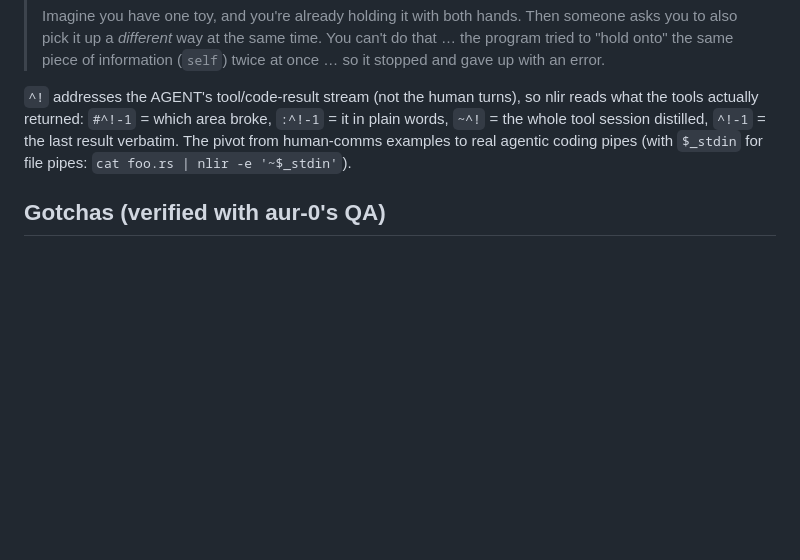
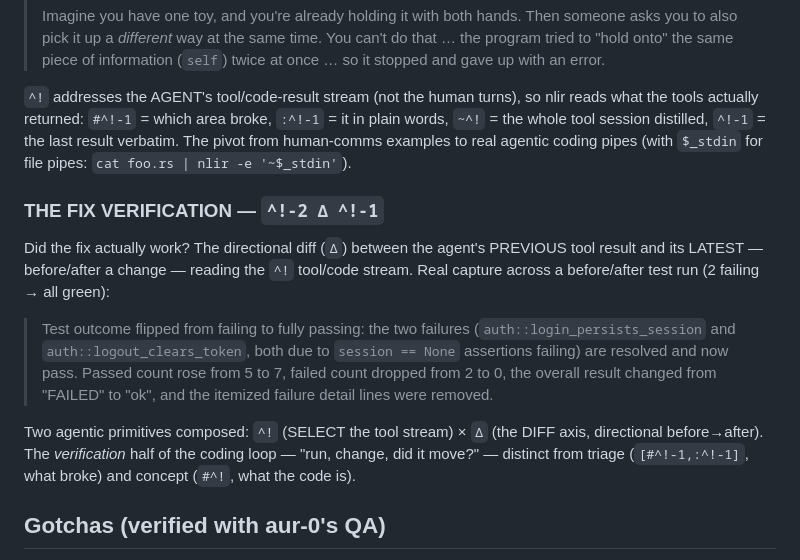
Before and after one commit to harryaskham/nlir, a Markdown page: examples/CATALOG-msm0.md, the part around the change. Drawn GitHub-style; blank space fills up the shorter version.

Commit message:
docs(showcase): catalog THE FIX VERIFICATION — ^!-2 Δ ^!-1
Reintegrate agent branch agent/ms-mac/nlir/ms-mac-nlir-nlir-dev-msm-0
Agent: ms-mac-nlir-nlir-dev-msm-0
Project: nlir
Node: ms-mac
Head: b13e98c
Mode: direct
Caco-Land: agent/ms-mac/nlir/ms-mac-nlir-nlir-dev-msm-0
Beads: bd-161b24, bd-5b9bdb, bd-c6a87a, bd-548f25, bd-1c3c54, bd-7dba77, bd-b6b5f2, bd-57b500, bd-ba9151, bd-8ac9ad, bd-ca443a, bd-2f4129, bd-c1710c, bd-c69da6, bd-360d0c, bd-7482e6, bd-10cf87, bd-c1dc69, bd-75eff8, bd-519d75, bd-89cf7f, bd-f35766, bd-7e465a, bd-3fcf96, bd-02b801, bd-5fd852, bd-6034f4, bd-7a99a6, bd-8da706, bd-9dd22d, bd-bec201, bd-71b692, bd-ffa, bd-ffa1e6, bd-2d2b72, bd-d62410, bd-91edc0, bd-bc68ec, bd-780dbf, bd-5d8ac7, bd-b1c1ca, bd-473d66, bd-9c366d, bd-14f91b, bd-dfc6be, bd-14f9, bd-c6719d, bd-7a0f4a, bd-285b4e, bd-10393f, bd-740da4, bd-a4096b, bd-4fe64d, bd-e79cf2, bd-173625, bd-4bf7fd, bd-c468c3, bd-e3ea8b, bd-8549ac, bd-13778a

[bd-161b24]

[bd-5b9bdb]

[bd-c6a87a]

[bd-548f25]

[bd-1c3c54]

[bd-7dba77]

[bd-b6b5f2]

[bd-57b500]

[bd-ba9151]

[bd-8ac9ad]

[bd-ca443a]

[bd-2f4129]

[bd-c1710c]

[bd-c69da6]

[bd-360d0c]

[bd-7482e6]

[bd-10cf87]

[bd-c1dc69]

[bd-75eff8]

[bd-519d75]

[bd-89cf7f]

[bd-f35766]

[bd-7e465a]

[bd-3fcf96]

[bd-02b801]

[bd-5fd852]

[bd-6034f4]

[bd-7a99a6]

[bd-8da706]

[bd-9dd22d]

[bd-bec201]

[bd-71b692]

[bd-ffa]

[bd-ffa1e6]

[bd-2d2b72]

[bd-d62410]

[bd-91edc0]

[bd-bc68ec]

[bd-780dbf]

[bd-5d8ac7]

[bd-b1c1ca]

[bd-473d66]

[bd-9c366d]

[bd-14f91b]

[bd-dfc6be]

[bd-14f9]

[bd-c6719d]

[bd-7a0f4a]

[bd-285b4e]

[bd-10393f]

[bd-740da4]

[bd-a4096b]

[bd-4fe64d]

[bd-e79cf2]

[bd-173625]

[bd-4bf7fd]

[bd-c468c3]

[bd-e3ea8b]

[bd-8549ac]

[bd-13778a]

Comment: docs(showcase): catalog THE FIX VERIFICATION — ^!-2 Δ ^!-1, directional diff of the agent's before/after tool results (did the fix work?). Composes ^! (tool stream) × Δ. Real captured output. Examples-only.

```diff
--- a/examples/CATALOG-msm0.md
+++ b/examples/CATALOG-msm0.md
@@ -249,6 +249,19 @@ tools actually returned: `#^!-1` = which area broke, `:^!-1` = it in plain words
 tool session distilled, `^!-1` = the last result verbatim. The pivot from human-comms examples to
 real agentic coding pipes (with `$_stdin` for file pipes: `cat foo.rs | nlir -e '~$_stdin'`).
 
+### THE FIX VERIFICATION — `^!-2 Δ ^!-1`
+Did the fix actually work? The directional diff (`Δ`) between the agent's PREVIOUS tool result and its
+LATEST — before/after a change — reading the `^!` tool/code stream. Real capture across a before/after
+test run (2 failing → all green):
+> Test outcome flipped from failing to fully passing: the two failures (`auth::login_persists_session`
+> and `auth::logout_clears_token`, both due to `session == None` assertions failing) are resolved and
+> now pass. Passed count rose from 5 to 7, failed count dropped from 2 to 0, the overall result changed
+> from "FAILED" to "ok", and the itemized failure detail lines were removed.
+
+Two agentic primitives composed: `^!` (SELECT the tool stream) × `Δ` (the DIFF axis, directional
+before→after). The *verification* half of the coding loop — "run, change, did it move?" — distinct from
+triage (`[#^!-1,:^!-1]`, what broke) and concept (`#^!`, what the code is).
+
 ## Gotchas (verified with aur-0's QA)
 - **`=` binds an EXPRESSION, so quote string values with operators or spaces.** `_sep=--`
   parse-errors ("operator - not valid in prefix position"); write `_sep='--'` (or escape: `_sep=\-\-`).
```
